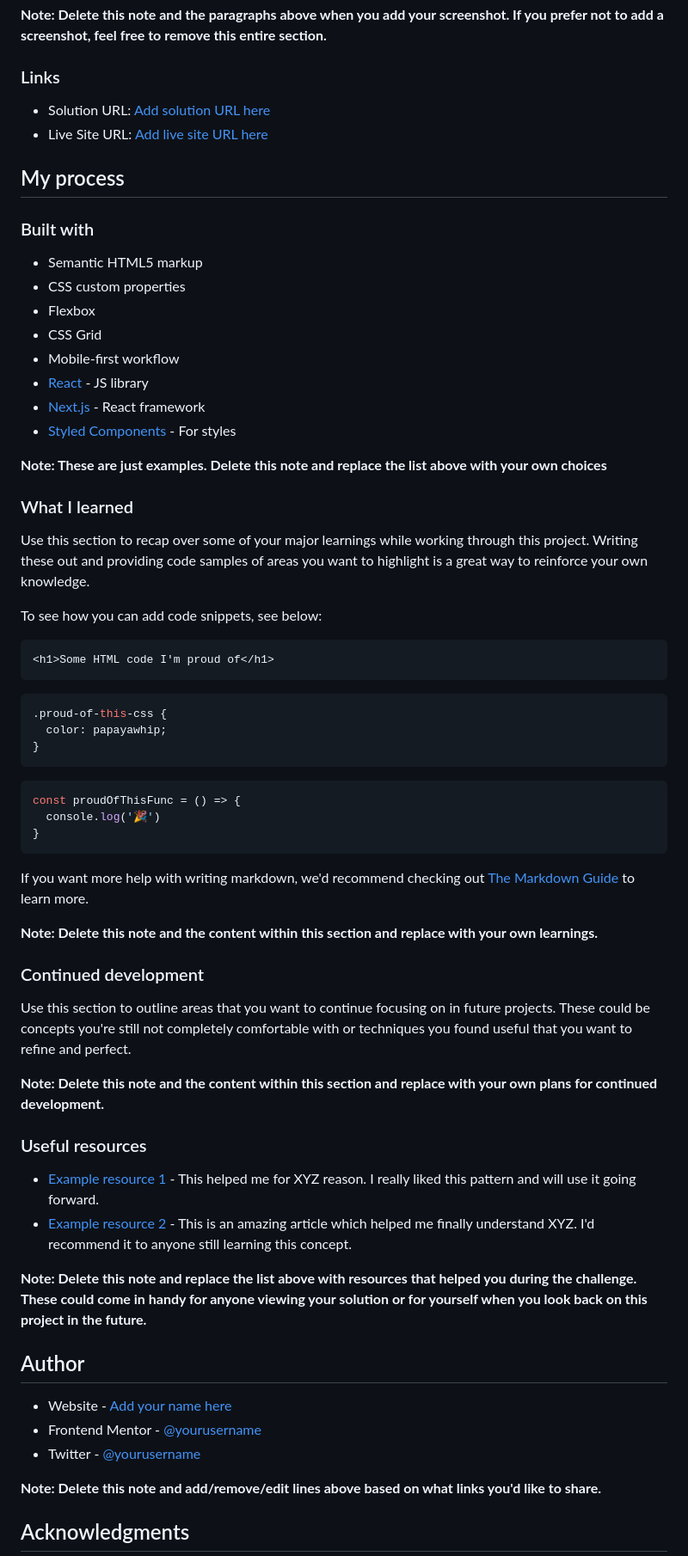
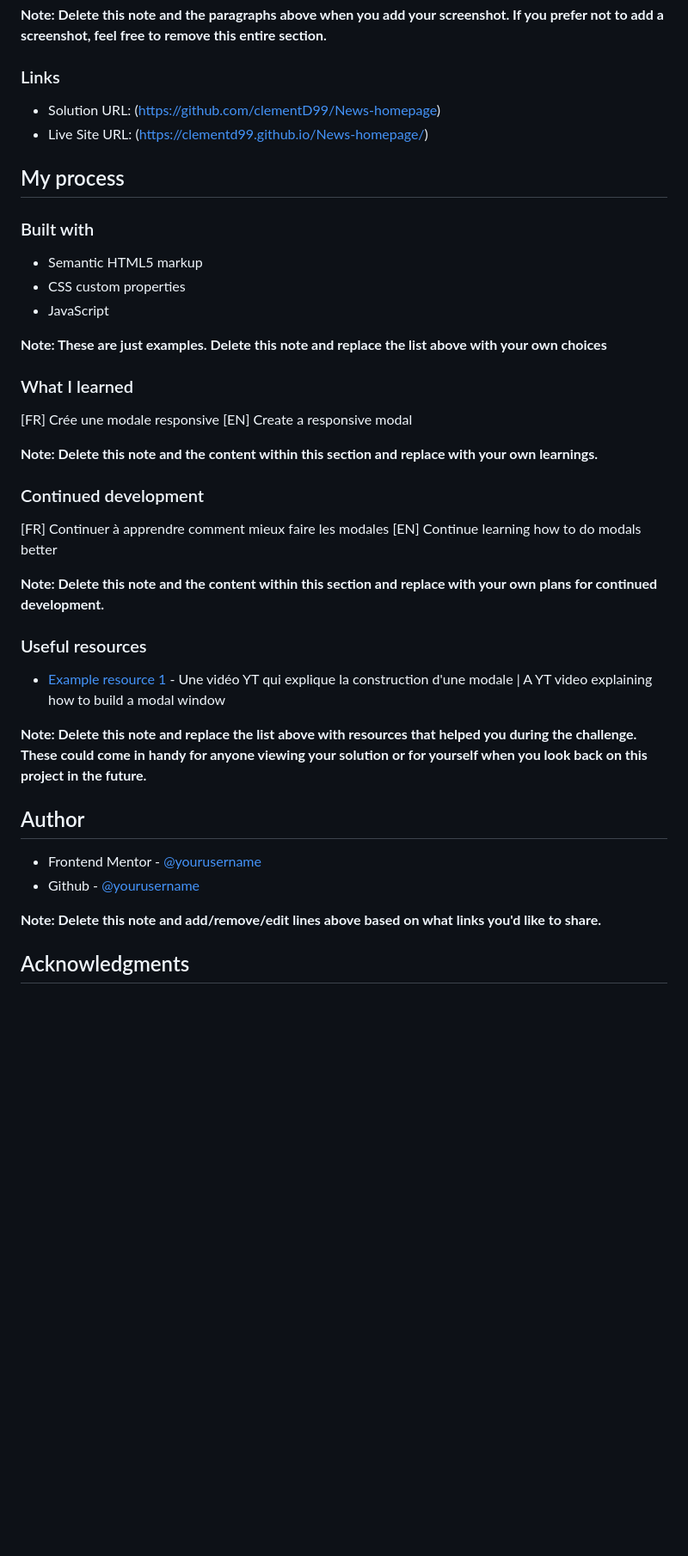
Before and after one commit to clementD99/News-homepage, a Markdown page: README-template.md, the part around the change printed below. Shown: that part at 86% size. Rendered like a GitHub page; blank space fills up the shorter version.

Commit message:
Descriptions pour les parties

````diff
--- a/README-template.md
+++ b/README-template.md
@@ -41,8 +43,8 @@ Then crop/optimize/edit your image however you like, add it to your project, and
 
 ### Links
 
-- Solution URL: [Add solution URL here](https://your-solution-url.com)
-- Live Site URL: [Add live site URL here](https://your-live-site-url.com)
+- Solution URL: (https://github.com/clementD99/News-homepage)
+- Live Site URL: (https://clementd99.github.io/News-homepage/)
 
 ## My process
 
@@ -50,57 +52,34 @@ Then crop/optimize/edit your image however you like, add it to your project, and
 
 - Semantic HTML5 markup
 - CSS custom properties
-- Flexbox
-- CSS Grid
-- Mobile-first workflow
-- [React](https://reactjs.org/) - JS library
-- [Next.js](https://nextjs.org/) - React framework
-- [Styled Components](https://styled-components.com/) - For styles
+- JavaScript
 
 **Note: These are just examples. Delete this note and replace the list above with your own choices**
 
 ### What I learned
 
-Use this section to recap over some of your major learnings while working through this project. Writing these out and providing code samples of areas you want to highlight is a great way to reinforce your own knowledge.
-
-To see how you can add code snippets, see below:
-
-```html
-<h1>Some HTML code I'm proud of</h1>
-```
-```css
-.proud-of-this-css {
-  color: papayawhip;
-}
-```
-```js
-const proudOfThisFunc = () => {
-  console.log('🎉')
-}
-```
-
-If you want more help with writing markdown, we'd recommend checking out [The Markdown Guide](https://www.markdownguide.org/) to learn more.
+[FR] Crée une modale responsive
+[EN] Create a responsive modal
 
 **Note: Delete this note and the content within this section and replace with your own learnings.**
 
 ### Continued development
 
-Use this section to outline areas that you want to continue focusing on in future projects. These could be concepts you're still not completely comfortable with or techniques you found useful that you want to refine and perfect.
+[FR] Continuer à apprendre comment mieux faire les modales
+[EN] Continue learning how to do modals better
 
 **Note: Delete this note and the content within this section and replace with your own plans for continued development.**
 
 ### Useful resources
 
-- [Example resource 1](https://www.example.com) - This helped me for XYZ reason. I really liked this pattern and will use it going forward.
-- [Example resource 2](https://www.example.com) - This is an amazing article which helped me finally understand XYZ. I'd recommend it to anyone still learning this concept.
+- [Example resource 1](https://www.youtube.com/watch?v=rL9LjA7V530) - Une vidéo YT qui explique la construction d'une modale | A YT video explaining how to build a modal window
 
 **Note: Delete this note and replace the list above with resources that helped you during the challenge. These could come in handy for anyone viewing your solution or for yourself when you look back on this project in the future.**
 
 ## Author
 
-- Website - [Add your name here](https://www.your-site.com)
-- Frontend Mentor - [@yourusername](https://www.frontendmentor.io/profile/yourusername)
-- Twitter - [@yourusername](https://www.twitter.com/yourusername)
+- Frontend Mentor - [@yourusername](https://www.frontendmentor.io/profile/clementD99)
+- Github - [@yourusername](https://github.com/clementD99)
 
 **Note: Delete this note and add/remove/edit lines above based on what links you'd like to share.**
 
````
Also changed, not shown: other parts of README-template.md (+6 -1 lines).
